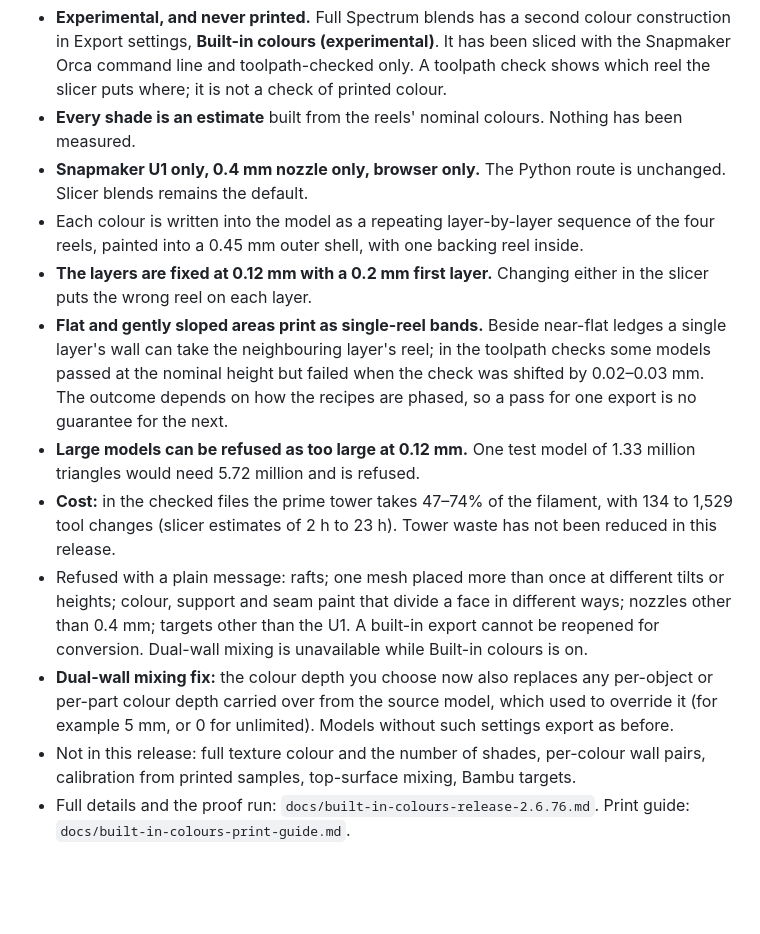
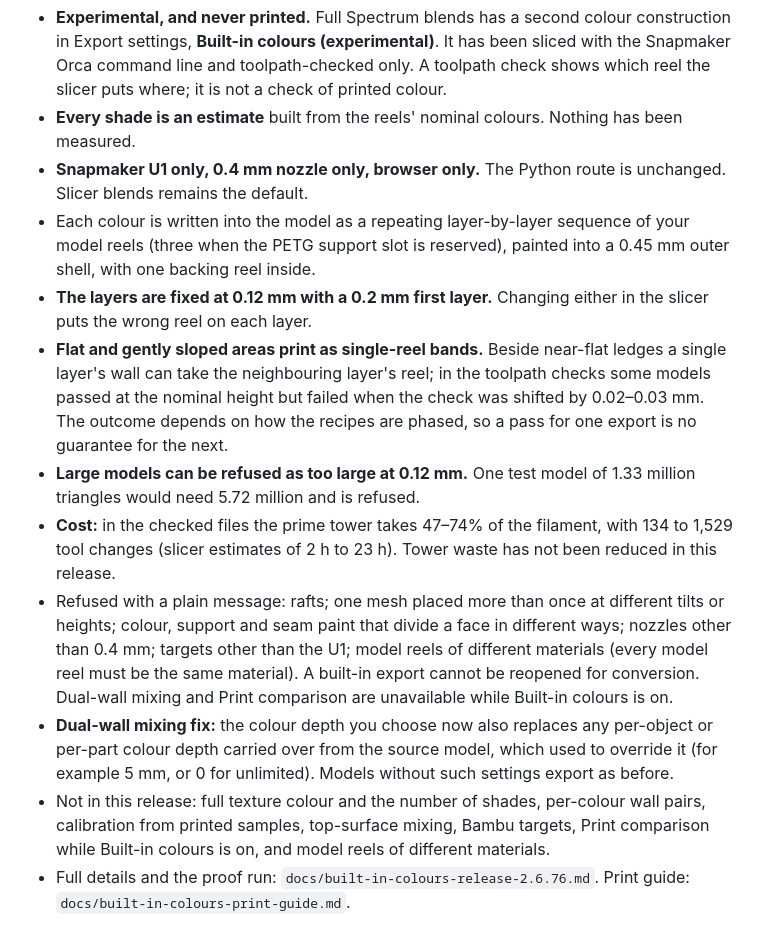
Before and after one commit to rendez2k/yab3u1, a Markdown page: CHANGELOG.md, the part around the change. GitHub-like rendering; blank space fills up the shorter version.

```diff
--- a/CHANGELOG.md
+++ b/CHANGELOG.md
@@ -3,14 +3,14 @@
 - **Experimental, and never printed.** Full Spectrum blends has a second colour construction in Export settings, **Built-in colours (experimental)**. It has been sliced with the Snapmaker Orca command line and toolpath-checked only. A toolpath check shows which reel the slicer puts where; it is not a check of printed colour.
 - **Every shade is an estimate** built from the reels' nominal colours. Nothing has been measured.
 - **Snapmaker U1 only, 0.4 mm nozzle only, browser only.** The Python route is unchanged. Slicer blends remains the default.
-- Each colour is written into the model as a repeating layer-by-layer sequence of the four reels, painted into a 0.45 mm outer shell, with one backing reel inside.
+- Each colour is written into the model as a repeating layer-by-layer sequence of your model reels (three when the PETG support slot is reserved), painted into a 0.45 mm outer shell, with one backing reel inside.
 - **The layers are fixed at 0.12 mm with a 0.2 mm first layer.** Changing either in the slicer puts the wrong reel on each layer.
 - **Flat and gently sloped areas print as single-reel bands.** Beside near-flat ledges a single layer's wall can take the neighbouring layer's reel; in the toolpath checks some models passed at the nominal height but failed when the check was shifted by 0.02–0.03 mm. The outcome depends on how the recipes are phased, so a pass for one export is no guarantee for the next.
 - **Large models can be refused as too large at 0.12 mm.** One test model of 1.33 million triangles would need 5.72 million and is refused.
 - **Cost:** in the checked files the prime tower takes 47–74% of the filament, with 134 to 1,529 tool changes (slicer estimates of 2 h to 23 h). Tower waste has not been reduced in this release.
-- Refused with a plain message: rafts; one mesh placed more than once at different tilts or heights; colour, support and seam paint that divide a face in different ways; nozzles other than 0.4 mm; targets other than the U1. A built-in export cannot be reopened for conversion. Dual-wall mixing is unavailable while Built-in colours is on.
+- Refused with a plain message: rafts; one mesh placed more than once at different tilts or heights; colour, support and seam paint that divide a face in different ways; nozzles other than 0.4 mm; targets other than the U1; model reels of different materials (every model reel must be the same material). A built-in export cannot be reopened for conversion. Dual-wall mixing and Print comparison are unavailable while Built-in colours is on.
 - **Dual-wall mixing fix:** the colour depth you choose now also replaces any per-object or per-part colour depth carried over from the source model, which used to override it (for example 5 mm, or 0 for unlimited). Models without such settings export as before.
-- Not in this release: full texture colour and the number of shades, per-colour wall pairs, calibration from printed samples, top-surface mixing, Bambu targets.
+- Not in this release: full texture colour and the number of shades, per-colour wall pairs, calibration from printed samples, top-surface mixing, Bambu targets, Print comparison while Built-in colours is on, and model reels of different materials.
 - Full details and the proof run: `docs/built-in-colours-release-2.6.76.md`. Print guide: `docs/built-in-colours-print-guide.md`.
 
 ## 2.6.75 — Warn about thin layers with Subdivide Mix Layer
```
Also changed, not shown: docs/built-in-colours-print-guide.md (+3 -2 lines), docs/built-in-colours-release-2.6.76.md (+8 -3 lines).
